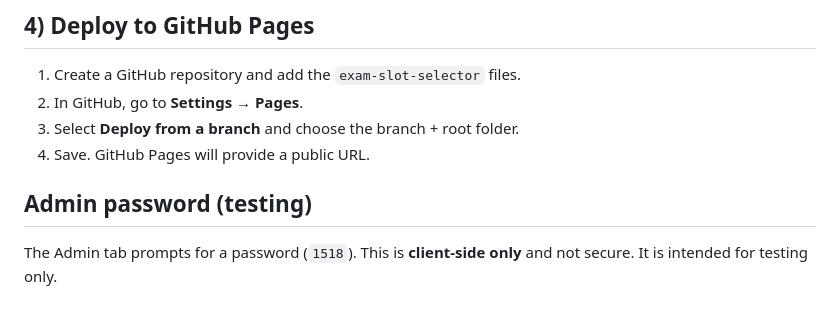
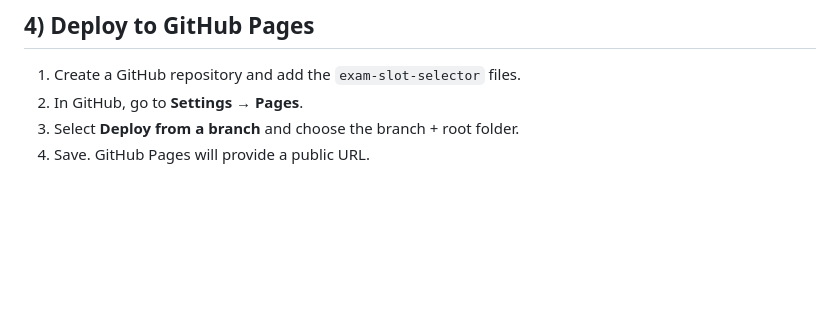
Before and after one commit to jensgudmundsson/exam-slot-selector, a Markdown page: README.md, the part around the change. Drawn GitHub-style; blank space fills up the shorter version.

```diff
--- a/README.md
+++ b/README.md
@@ -95,7 +95,3 @@ window.SUPABASE_ANON_KEY = "YOUR_SUPABASE_ANON_KEY";
 2. In GitHub, go to **Settings → Pages**.
 3. Select **Deploy from a branch** and choose the branch + root folder.
 4. Save. GitHub Pages will provide a public URL.
-
-## Admin password (testing)
-
-The Admin tab prompts for a password (`1518`). This is **client-side only** and not secure. It is intended for testing only.
```
